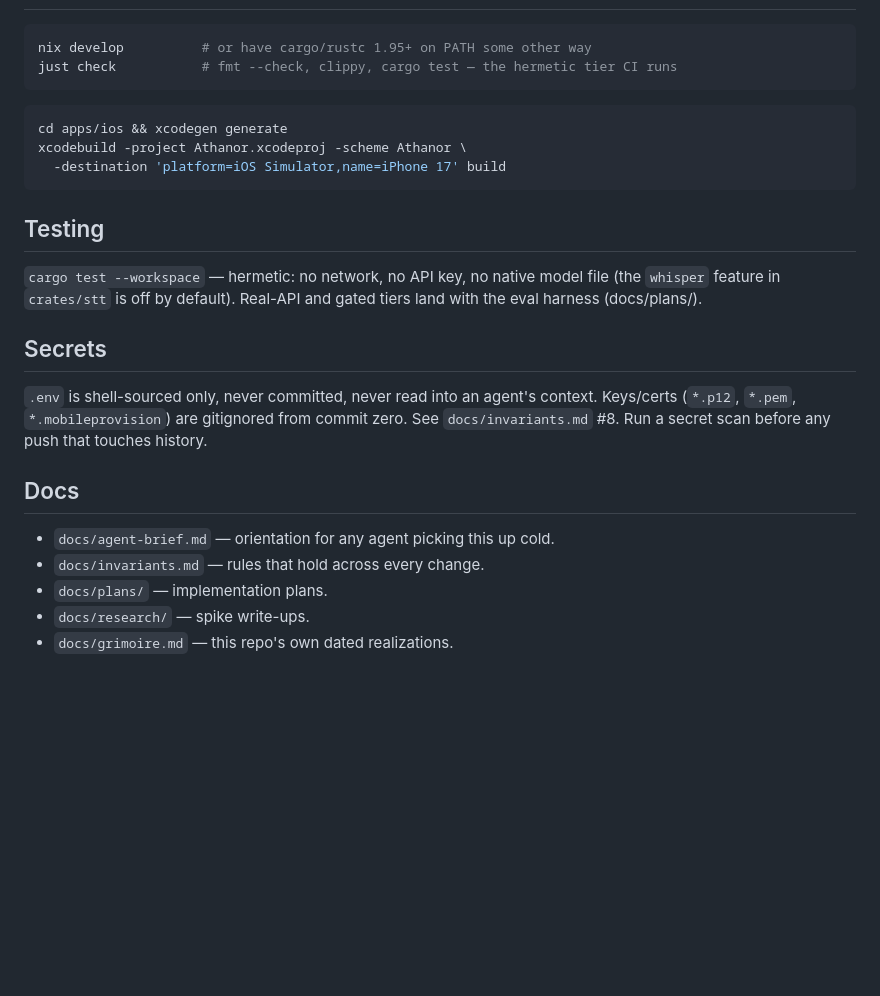
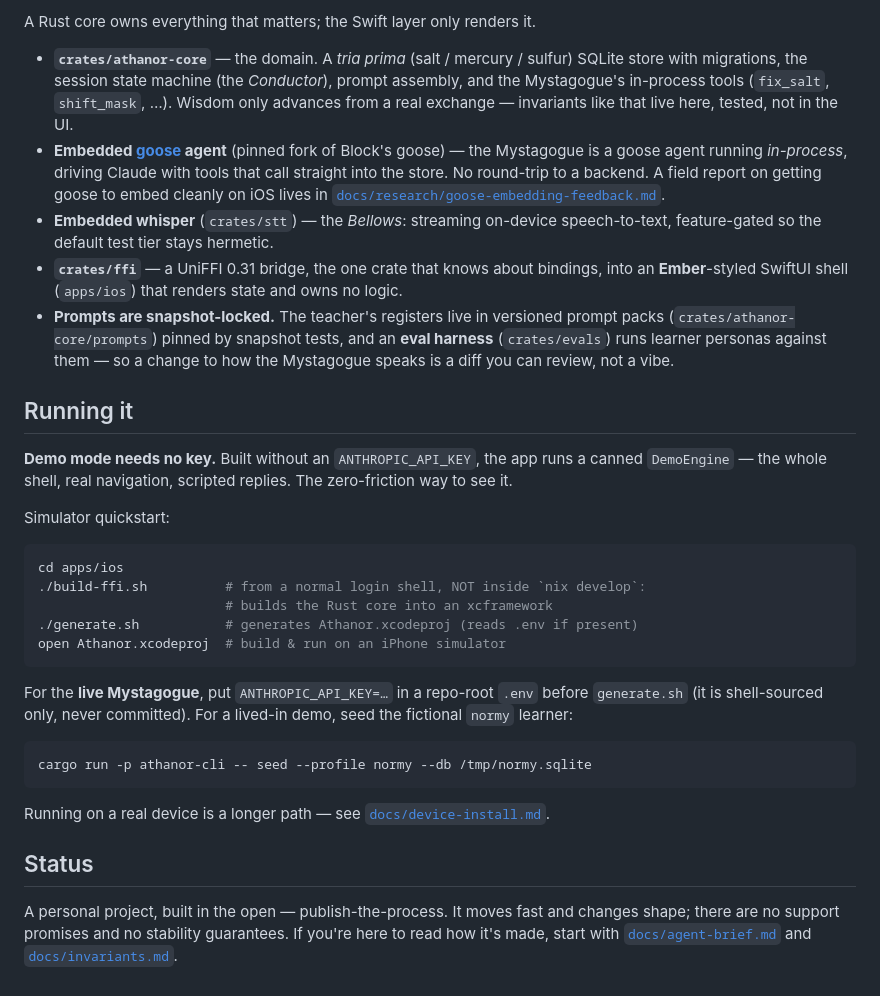
Before and after one commit to gudnuf/athanor-app, a Markdown page: README.md, the part around one of its changes. GitHub-like rendering; blank space fills up the shorter version.

````diff
--- a/README.md
+++ b/README.md
@@ -18,32 +60,57 @@ Public from day one — see `docs/agent-brief.md` for orientation and
+A Rust core owns everything that matters; the Swift layer only renders it.
+
+- **`crates/athanor-core`** — the domain. A *tria prima* (salt / mercury /
+  sulfur) SQLite store with migrations, the session state machine (the
+  *Conductor*), prompt assembly, and the Mystagogue's in-process tools
+  (`fix_salt`, `shift_mask`, …). Wisdom only advances from a real exchange —
+  invariants like that live here, tested, not in the UI.
+- **Embedded [goose](https://github.com/aaif-goose/goose) agent** (pinned fork of
+  Block's goose) — the Mystagogue is
+  a goose agent running *in-process*, driving Claude with tools that call
+  straight into the store. No round-trip to a backend. A field report on getting
+  goose to embed cleanly on iOS lives in
+  [`docs/research/goose-embedding-feedback.md`](docs/research/goose-embedding-feedback.md).
+- **Embedded whisper** (`crates/stt`) — the *Bellows*: streaming on-device
+  speech-to-text, feature-gated so the default test tier stays hermetic.
+- **`crates/ffi`** — a UniFFI 0.31 bridge, the one crate that knows about
+  bindings, into an **Ember**-styled SwiftUI shell (`apps/ios`) that renders
+  state and owns no logic.
+- **Prompts are snapshot-locked.** The teacher's registers live in versioned
+  prompt packs (`crates/athanor-core/prompts`) pinned by snapshot tests, and an
+  **eval harness** (`crates/evals`) runs learner personas against them — so a
+  change to how the Mystagogue speaks is a diff you can review, not a vibe.
+
+## Running it
+
+**Demo mode needs no key.** Built without an `ANTHROPIC_API_KEY`, the app runs a
+canned `DemoEngine` — the whole shell, real navigation, scripted replies. The
+zero-friction way to see it.
+
+Simulator quickstart:
 
 ```sh
-nix develop          # or have cargo/rustc 1.95+ on PATH some other way
-just check           # fmt --check, clippy, cargo test — the hermetic tier CI runs
+cd apps/ios
+./build-ffi.sh          # from a normal login shell, NOT inside `nix develop`:
+                        # builds the Rust core into an xcframework
+./generate.sh           # generates Athanor.xcodeproj (reads .env if present)
+open Athanor.xcodeproj  # build & run on an iPhone simulator
 ```
 
+For the **live Mystagogue**, put `ANTHROPIC_API_KEY=…` in a repo-root `.env`
+before `generate.sh` (it is shell-sourced only, never committed). For a lived-in
+demo, seed the fictional `normy` learner:
+
 ```sh
-cd apps/ios && xcodegen generate
-xcodebuild -project Athanor.xcodeproj -scheme Athanor \
-  -destination 'platform=iOS Simulator,name=iPhone 17' build
+cargo run -p athanor-cli -- seed --profile normy --db /tmp/normy.sqlite
 ```
 
-## Testing
+Running on a real device is a longer path — see
+[`docs/device-install.md`](docs/device-install.md).
 
-`cargo test --workspace` — hermetic: no network, no API key, no native model
-file (the `whisper` feature in `crates/stt` is off by default). Real-API and
-gated tiers land with the eval harness (docs/plans/).
+## Status
 
-## Secrets
-
-`.env` is shell-sourced only, never committed, never read into an agent's
-context. Keys/certs (`*.p12`, `*.pem`, `*.mobileprovision`) are gitignored
-from commit zero. See `docs/invariants.md` #8. Run a secret scan before any
-push that touches history.
-
-## Docs
-
-- `docs/agent-brief.md` — orientation for any agent picking this up cold.
-- `docs/invariants.md` — rules that hold across every change.
-- `docs/plans/` — implementation plans.
-- `docs/research/` — spike write-ups.
-- `docs/grimoire.md` — this repo's own dated realizations.
+A personal project, built in the open — publish-the-process. It moves fast and
+changes shape; there are no support promises and no stability guarantees. If
+you're here to read how it's made, start with
+[`docs/agent-brief.md`](docs/agent-brief.md) and
+[`docs/invariants.md`](docs/invariants.md).
````
Also changed, not shown: other parts of README.md (+55 -13 lines), docs/media/demo-arc-condensation.png (added), docs/media/demo-arc-furnace.png (added), docs/media/demo-arc-grimoire.png (added), docs/media/demo-arc-mercury.png (added), docs/media/demo-arc-session.png (added), docs/media/demo-arc-tabula.png (added).
